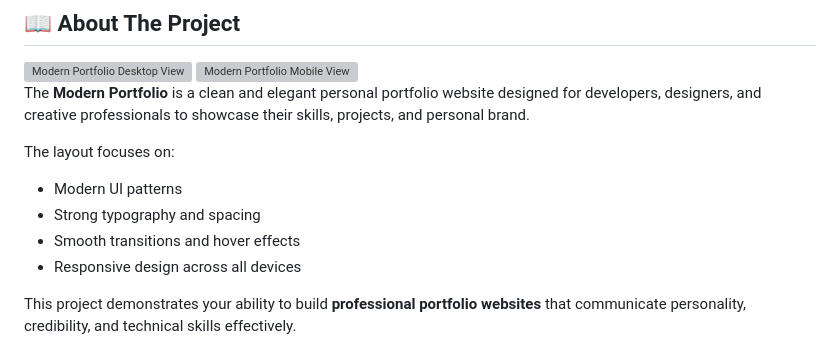
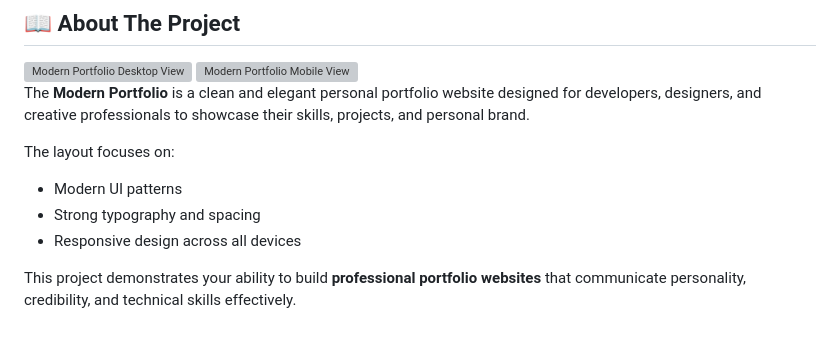
Before and after one commit to codewith-salman/Modern-Portfolio, a Markdown page: README.md, the part around the change. Rendered like a GitHub page; grey boxes are pictures that could not be loaded.

```diff
--- a/README.md
+++ b/README.md
@@ -51,7 +51,6 @@ The **Modern Portfolio** is a clean and elegant personal portfolio website desig
 The layout focuses on:
 - Modern UI patterns
 - Strong typography and spacing
-- Smooth transitions and hover effects
 - Responsive design across all devices
 
 This project demonstrates your ability to build **professional portfolio websites** that communicate personality, credibility, and technical skills effectively.
```
